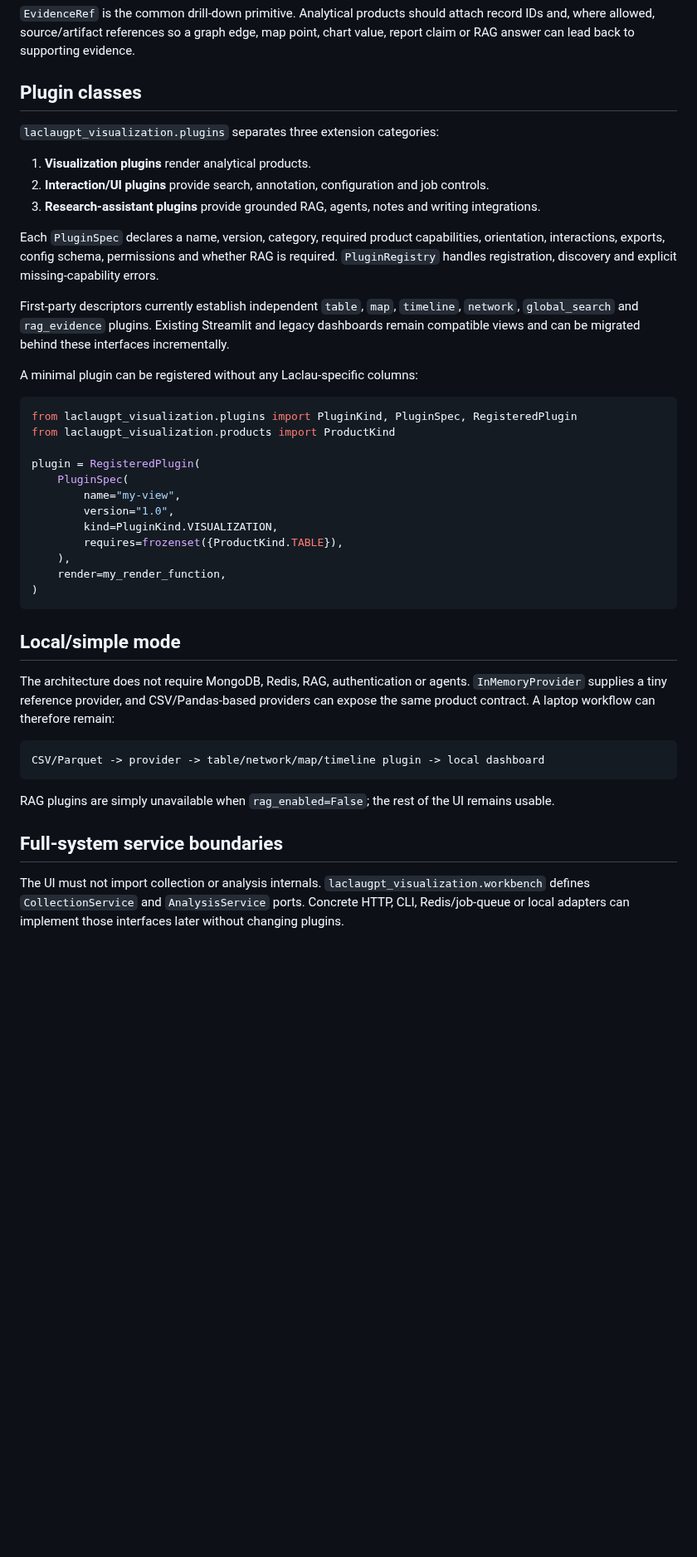
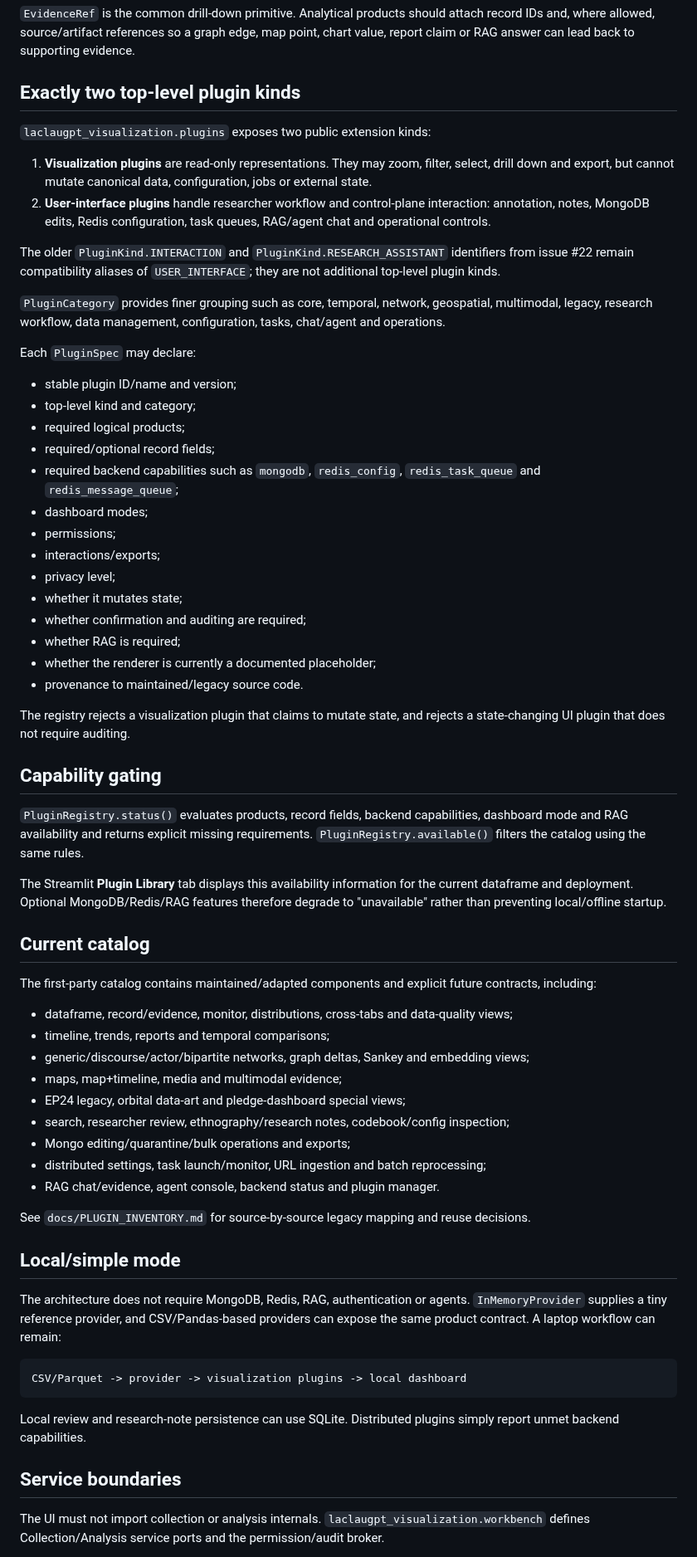
Before and after one commit to TomiToivio/LaclauGPT-Data-Visualization, a Markdown page: docs/PLUGIN_ARCHITECTURE.md, the part around one of its changes. Shown at 83% size. Rendered like a GitHub page; blank space fills up the shorter version.

Commit message:
Align plugin architecture docs with issue #26 two-kind model

````diff
--- a/docs/PLUGIN_ARCHITECTURE.md
+++ b/docs/PLUGIN_ARCHITECTURE.md
@@ -18,46 +18,69 @@ A `ProductProvider` advertises capabilities and returns `DataProduct` objects. P
 
 `EvidenceRef` is the common drill-down primitive. Analytical products should attach record IDs and, where allowed, source/artifact references so a graph edge, map point, chart value, report claim or RAG answer can lead back to supporting evidence.
 
-## Plugin classes
+## Exactly two top-level plugin kinds
 
-`laclaugpt_visualization.plugins` separates three extension categories:
+`laclaugpt_visualization.plugins` exposes two public extension kinds:
 
-1. **Visualization plugins** render analytical products.
-2. **Interaction/UI plugins** provide search, annotation, configuration and job controls.
-3. **Research-assistant plugins** provide grounded RAG, agents, notes and writing integrations.
+1. **Visualization plugins** are read-only representations. They may zoom, filter, select, drill down and export, but cannot mutate canonical data, configuration, jobs or external state.
+2. **User-interface plugins** handle researcher workflow and control-plane interaction: annotation, notes, MongoDB edits, Redis configuration, task queues, RAG/agent chat and operational controls.
 
-Each `PluginSpec` declares a name, version, category, required product capabilities, orientation, interactions, exports, config schema, permissions and whether RAG is required. `PluginRegistry` handles registration, discovery and explicit missing-capability errors.
+The older `PluginKind.INTERACTION` and `PluginKind.RESEARCH_ASSISTANT` identifiers from issue #22 remain compatibility aliases of `USER_INTERFACE`; they are not additional top-level plugin kinds.
 
-First-party descriptors currently establish independent `table`, `map`, `timeline`, `network`, `global_search` and `rag_evidence` plugins. Existing Streamlit and legacy dashboards remain compatible views and can be migrated behind these interfaces incrementally.
+`PluginCategory` provides finer grouping such as core, temporal, network, geospatial, multimodal, legacy, research workflow, data management, configuration, tasks, chat/agent and operations.
 
-A minimal plugin can be registered without any Laclau-specific columns:
+Each `PluginSpec` may declare:
 
-```python
-from laclaugpt_visualization.plugins import PluginKind, PluginSpec, RegisteredPlugin
-from laclaugpt_visualization.products import ProductKind
+- stable plugin ID/name and version;
+- top-level kind and category;
+- required logical products;
+- required/optional record fields;
+- required backend capabilities such as `mongodb`, `redis_config`, `redis_task_queue` and `redis_message_queue`;
+- dashboard modes;
+- permissions;
+- interactions/exports;
+- privacy level;
+- whether it mutates state;
+- whether confirmation and auditing are required;
+- whether RAG is required;
+- whether the renderer is currently a documented placeholder;
+- provenance to maintained/legacy source code.
 
-plugin = RegisteredPlugin(
-    PluginSpec(
-        name="my-view",
-        version="1.0",
-        kind=PluginKind.VISUALIZATION,
-        requires=frozenset({ProductKind.TABLE}),
-    ),
-    render=my_render_function,
-)
-```
+The registry rejects a visualization plugin that claims to mutate state, and rejects a state-changing UI plugin that does not require auditing.
+
+## Capability gating
+
+`PluginRegistry.status()` evaluates products, record fields, backend capabilities, dashboard mode and RAG availability and returns explicit missing requirements. `PluginRegistry.available()` filters the catalog using the same rules.
+
+The Streamlit **Plugin Library** tab displays this availability information for the current dataframe and deployment. Optional MongoDB/Redis/RAG features therefore degrade to "unavailable" rather than preventing local/offline startup.
+
+## Current catalog
+
+The first-party catalog contains maintained/adapted components and explicit future contracts, including:
+
+- dataframe, record/evidence, monitor, distributions, cross-tabs and data-quality views;
+- timeline, trends, reports and temporal comparisons;
+- generic/discourse/actor/bipartite networks, graph deltas, Sankey and embedding views;
+- maps, map+timeline, media and multimodal evidence;
+- EP24 legacy, orbital data-art and pledge-dashboard special views;
+- search, researcher review, ethnography/research notes, codebook/config inspection;
+- Mongo editing/quarantine/bulk operations and exports;
+- distributed settings, task launch/monitor, URL ingestion and batch reprocessing;
+- RAG chat/evidence, agent console, backend status and plugin manager.
+
+See `docs/PLUGIN_INVENTORY.md` for source-by-source legacy mapping and reuse decisions.
 
 ## Local/simple mode
 
-The architecture does not require MongoDB, Redis, RAG, authentication or agents. `InMemoryProvider` supplies a tiny reference provider, and CSV/Pandas-based providers can expose the same product contract. A laptop workflow can therefore remain:
+The architecture does not require MongoDB, Redis, RAG, authentication or agents. `InMemoryProvider` supplies a tiny reference provider, and CSV/Pandas-based providers can expose the same product contract. A laptop workflow can remain:
 
 ```text
-CSV/Parquet -> provider -> table/network/map/timeline plugin -> local dashboard
+CSV/Parquet -> provider -> visualization plugins -> local dashboard
 ```
 
-RAG plugins are simply unavailable when `rag_enabled=False`; the rest of the UI remains usable.
+Local review and research-note persistence can use SQLite. Distributed plugins simply report unmet backend capabilities.
 
-## Full-system service boundaries
+## Service boundaries
 
-The UI must not import collection or analysis internals. `laclaugpt_visualization.workbench` defines `CollectionService` and `AnalysisService` ports. Concrete HTTP, CLI, Redis/job-queue or local adapters can implement those interfaces later without changing plugins.
+The UI must not import collection or analysis internals. `laclaugpt_visualization.workbench` defines Collection/Analysis service ports and the permission/audit broker.
 
````
Also changed, not shown: other parts of docs/PLUGIN_ARCHITECTURE.md (+23 -9 lines).
